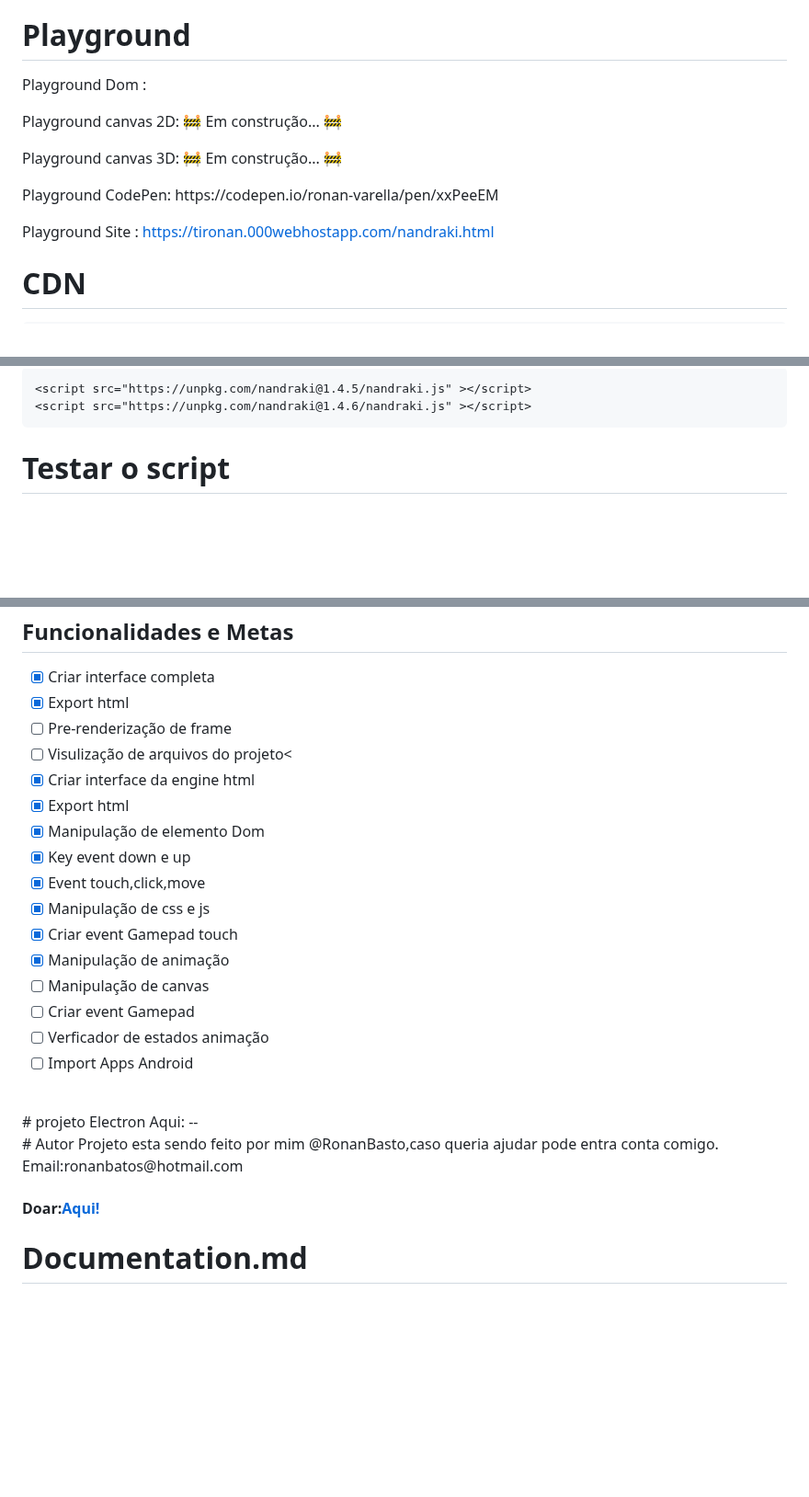
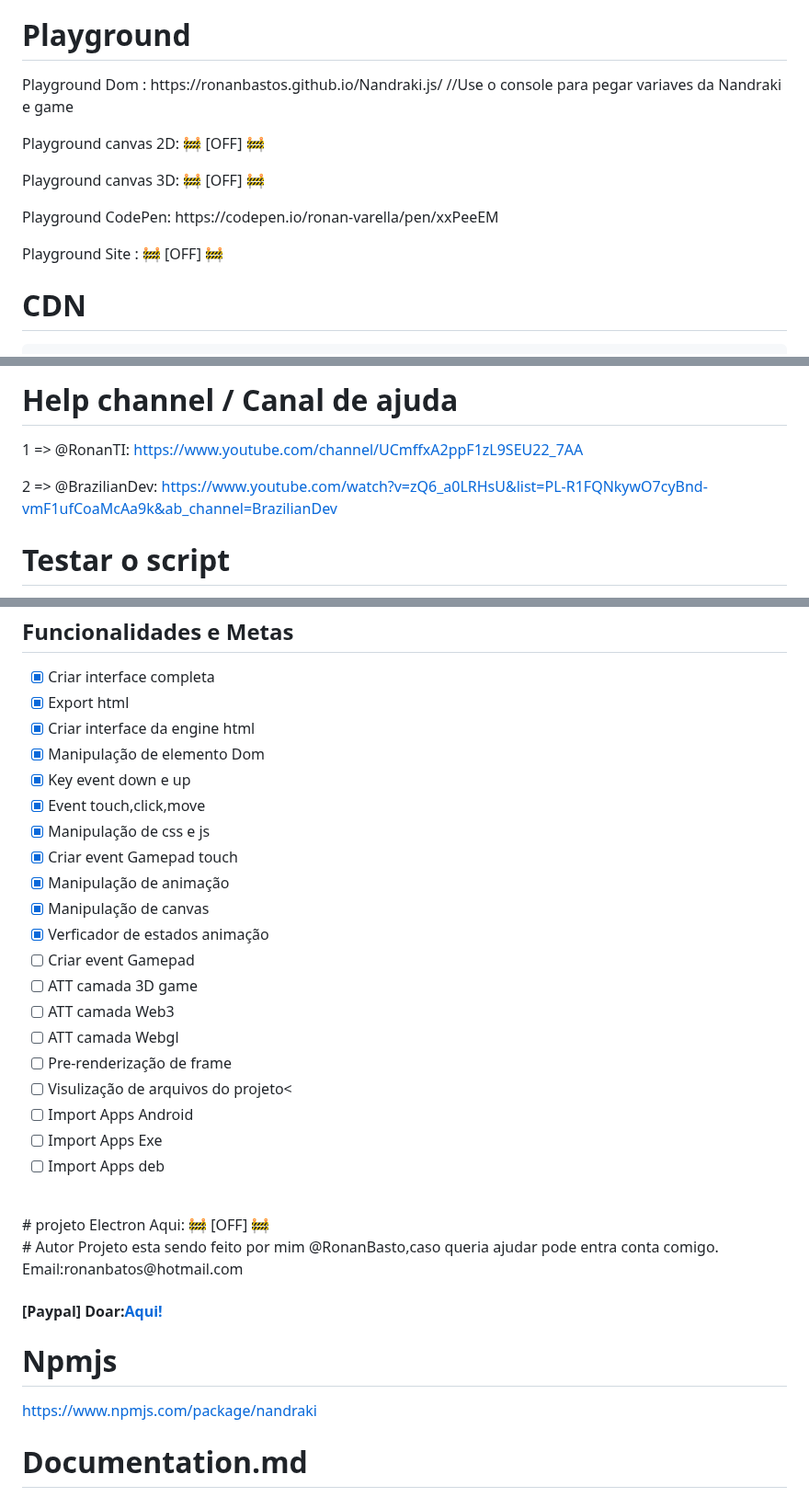
Before and after one commit to ronanbastos/Nandraki.js, a Markdown page: README.md, 3 parts joined by grey strips. Shown at 92% size. GitHub-like rendering; blank space fills up the shorter version.

```diff
--- a/README.md
+++ b/README.md
@@ -30,16 +33,16 @@ In the engine folder contains demo test file]
 
 # Playground
 <p>
-  Playground Dom :
+  Playground Dom : https://ronanbastos.github.io/Nandraki.js/   //Use o console para pegar variaves da Nandraki e game
 <p>
-  Playground canvas 2D:  🚧  Em construção...  🚧
+  Playground canvas 2D: 🚧 [OFF] 🚧
 <p>
-  Playground canvas 3D: 🚧  Em construção...  🚧
+  Playground canvas 3D: 🚧 [OFF] 🚧
 <p>
   Playground CodePen: https://codepen.io/ronan-varella/pen/xxPeeEM
 <br>
 
-  Playground Site : https://tironan.000webhostapp.com/nandraki.html
+  Playground Site :  🚧 [OFF] 🚧
 
 # CDN
 
@@ -46,7 +51,8 @@ In the engine folder contains demo test file]
 
-	<script src="https://unpkg.com/nandraki@1.4.5/nandraki.js" ></script>
-	<script src="https://unpkg.com/nandraki@1.4.6/nandraki.js" ></script>
-<p>
+# Help channel / Canal de ajuda
+
+1 => @RonanTI:      https://www.youtube.com/channel/UCmffxA2ppF1zL9SEU22_7AA  <p>
+2 => @BrazilianDev: https://www.youtube.com/watch?v=zQ6_a0LRHsU&list=PL-R1FQNkywO7cyBnd-vmF1ufCoaMcAa9k&ab_channel=BrazilianDev
 
 # Testar o script
 [Testar sem inteface da engine... Crie um arquivo chamado index.html e cole o seguinte código nele]
@@ -86,29 +92,36 @@ In the engine folder contains demo test file]
 
 - [x] Criar interface completa<br>
 - [x] Export html<br>
-- [ ] Pre-renderização de frame<br>
-- [ ] Visulização de arquivos do projeto<<br>
 - [x] Criar interface da engine html<br>
-- [x] Export html<br>
 - [x] Manipulação de elemento Dom<br>
 - [x] Key event down e up<br>
 - [x] Event touch,click,move<br>
 - [x] Manipulação de css e js<br>
 - [x] Criar event Gamepad touch<br>
 - [x] Manipulação de animação<br>
-- [ ] Manipulação de canvas<br>
+- [x] Manipulação de canvas<br>
+- [x] Verficador de estados animação<br>
 - [ ] Criar event Gamepad<br>
-- [ ] Verficador de estados animação<br>
+- [ ] ATT camada 3D game<br>
+- [ ] ATT camada Web3<br>
+- [ ] ATT camada Webgl<br>
+- [ ] Pre-renderização de frame<br>
+- [ ] Visulização de arquivos do projeto<<br>
 - [ ] Import Apps Android<br>
-
+- [ ] Import Apps Exe<br>
+- [ ] Import Apps deb<br>
 <br>
 # projeto Electron
-  Aqui: --
+  Aqui: 🚧 [OFF] 🚧
 <br>
 # Autor
 Projeto esta sendo feito por mim @RonanBasto,caso queria ajudar pode entra conta comigo.<p>
 Email:ronanbatos@hotmail.com
-<h4> Doar:<a href="https://www.paypal.com/donate?business=4KJAVYQLQDMHA&no_recurring=0&item_name=Ajudar+a+engine&currency_code=BRL">Aqui!</a></h4>
+
+<h4>[Paypal] Doar:<a href="https://www.paypal.com/donate?business=4KJAVYQLQDMHA&no_recurring=0&item_name=Ajudar+a+engine&currency_code=BRL">Aqui!</a></h4>
+
+# Npmjs
+https://www.npmjs.com/package/nandraki
 
 # Documentation.md
  Aqui:https://ronanbastos.github.io/Documentation-Nandraki.js/
```
Also changed, not shown: other parts of README.md (+10 -5 lines).
